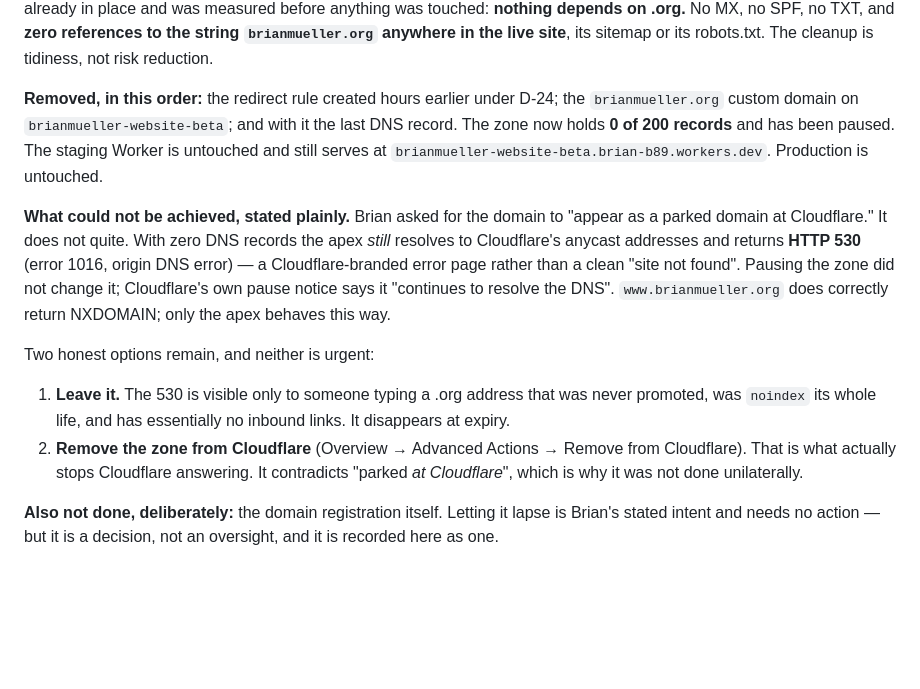
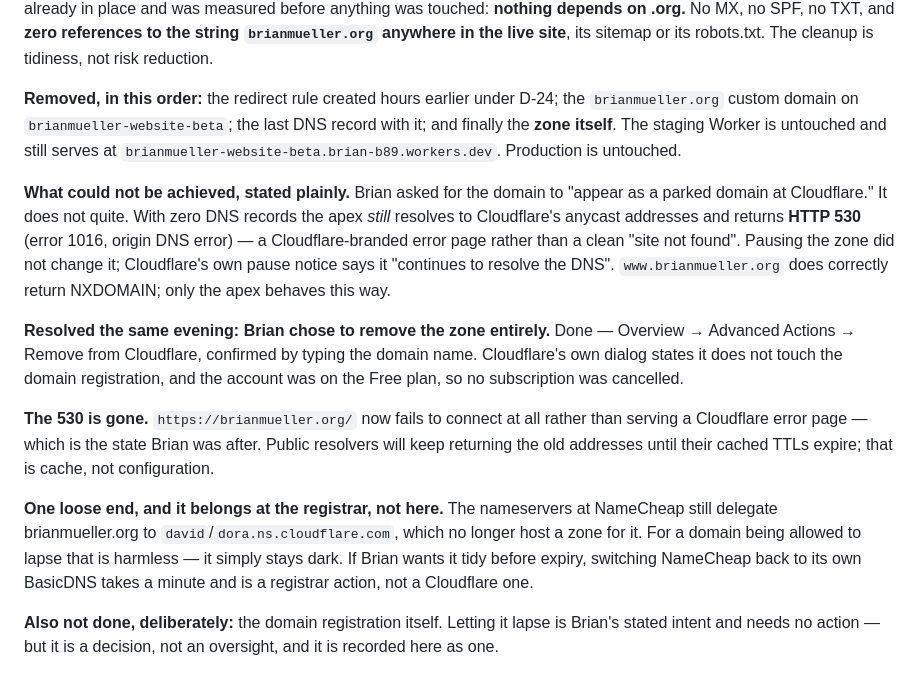
Before and after one commit to b-drive-us/brianmueller-website, a Markdown page: docs/site-audit/decisions.md, the part around the change. Drawn GitHub-style; blank space fills up the shorter version.

Commit message:
Remove the brianmueller.org zone from Cloudflare
Brian's call after seeing that a record-less zone still served a 530 error page.
Removing the zone is what actually stops Cloudflare answering, and it worked:
the domain now fails to connect rather than showing an error page.

Cloudflare's dialog confirmed it does not touch the domain registration, and
the zone was on the Free plan so no subscription was cancelled.

Production, its mail, the legacy redirects and the staging Worker all verified
untouched afterwards. One loose end noted in D-25 and left where it belongs:
NameCheap still delegates the domain to Cloudflare nameservers that no longer
host a zone for it - harmless for a domain being allowed to lapse, and a
registrar action rather than a Cloudflare one if he wants it tidy.

```diff
--- a/docs/site-audit/decisions.md
+++ b/docs/site-audit/decisions.md
@@ -630,8 +630,8 @@ the string `brianmueller.org` anywhere in the live site**, its sitemap or its ro
 cleanup is tidiness, not risk reduction.
 
 **Removed, in this order:** the redirect rule created hours earlier under D-24; the `brianmueller.org`
-custom domain on `brianmueller-website-beta`; and with it the last DNS record. The zone now holds
-**0 of 200 records** and has been paused. The staging Worker is untouched and still serves at
+custom domain on `brianmueller-website-beta`; the last DNS record with it; and finally the **zone
+itself**. The staging Worker is untouched and still serves at
 `brianmueller-website-beta.brian-b89.workers.dev`. Production is untouched.
 
 **What could not be achieved, stated plainly.** Brian asked for the domain to "appear as a parked
@@ -641,13 +641,20 @@ Cloudflare-branded error page rather than a clean "site not found". Pausing the
 it; Cloudflare's own pause notice says it "continues to resolve the DNS". `www.brianmueller.org`
 does correctly return NXDOMAIN; only the apex behaves this way.
 
-Two honest options remain, and neither is urgent:
+**Resolved the same evening: Brian chose to remove the zone entirely.** Done — Overview → Advanced
+Actions → Remove from Cloudflare, confirmed by typing the domain name. Cloudflare's own dialog
+states it does not touch the domain registration, and the account was on the Free plan, so no
+subscription was cancelled.
 
-1. **Leave it.** The 530 is visible only to someone typing a .org address that was never promoted,
-   was `noindex` its whole life, and has essentially no inbound links. It disappears at expiry.
-2. **Remove the zone from Cloudflare** (Overview → Advanced Actions → Remove from Cloudflare). That
-   is what actually stops Cloudflare answering. It contradicts "parked *at Cloudflare*", which is
-   why it was not done unilaterally.
+**The 530 is gone.** `https://brianmueller.org/` now fails to connect at all rather than serving a
+Cloudflare error page — which is the state Brian was after. Public resolvers will keep returning the
+old addresses until their cached TTLs expire; that is cache, not configuration.
+
+**One loose end, and it belongs at the registrar, not here.** The nameservers at NameCheap still
+delegate brianmueller.org to `david`/`dora.ns.cloudflare.com`, which no longer host a zone for it.
+For a domain being allowed to lapse that is harmless — it simply stays dark. If Brian wants it tidy
+before expiry, switching NameCheap back to its own BasicDNS takes a minute and is a registrar
+action, not a Cloudflare one.
 
 **Also not done, deliberately:** the domain registration itself. Letting it lapse is Brian's stated
 intent and needs no action — but it is a decision, not an oversight, and it is recorded here as one.
```
Also changed, not shown: docs/site-audit/STATUS.md (+1 -1 lines).
